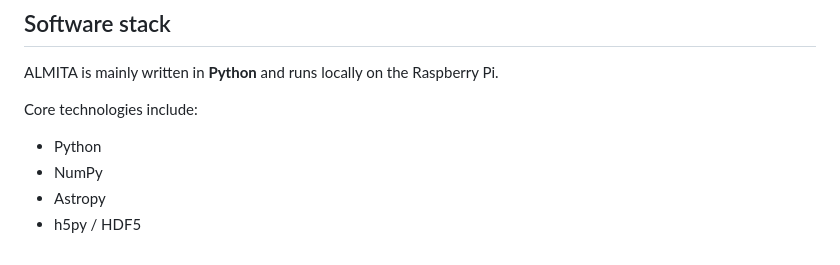
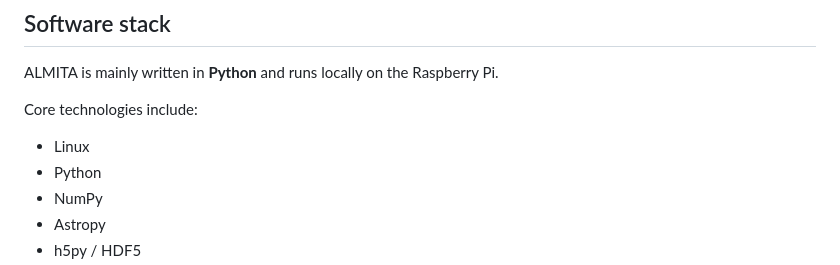
Before and after one commit to almita-radio/almita, a Markdown page: README.md, the part around the change. Drawn GitHub-style.

Commit message:
Add Linux to core technologies list in README

```diff
--- a/README.md
+++ b/README.md
@@ -80,6 +80,7 @@ ALMITA is mainly written in **Python** and runs locally on the Raspberry Pi.
 
 Core technologies include:
 
+- Linux
 - Python
 - NumPy
 - Astropy
```
